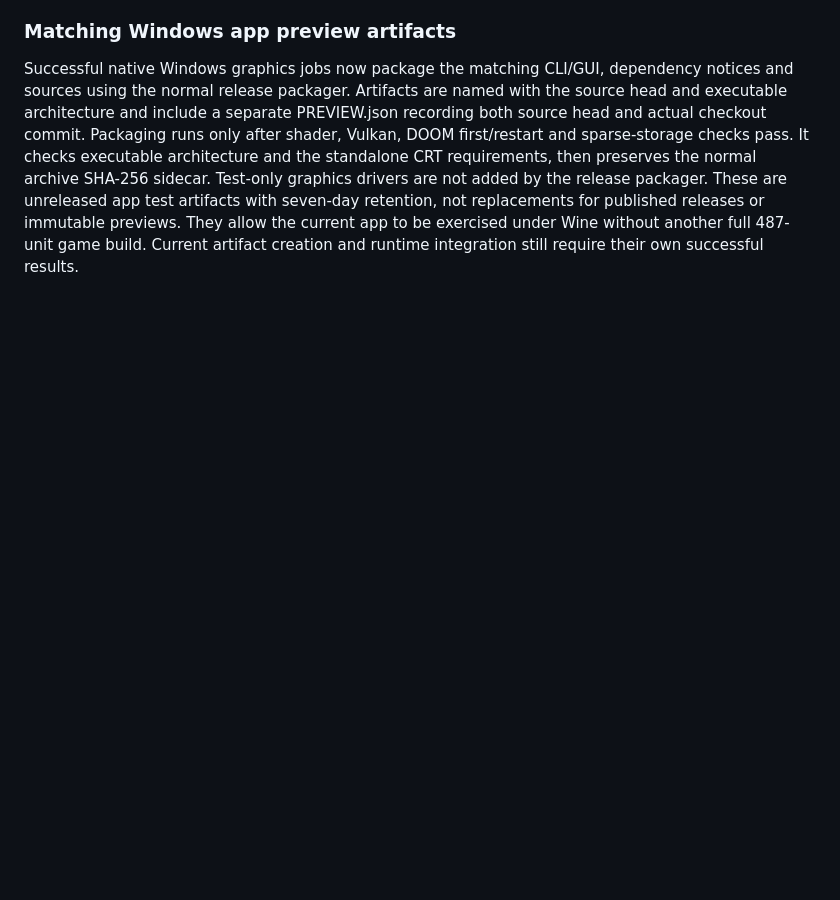
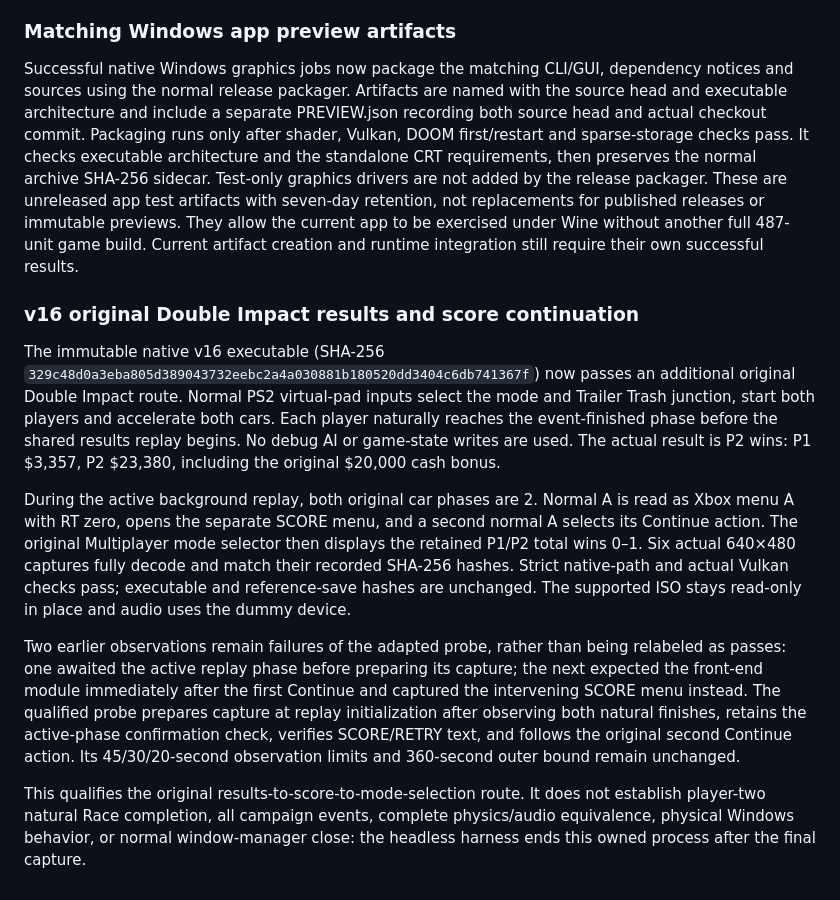
Before and after one commit to centrexity/GamePKG, a Markdown page: docs/native-windows-gameplay-validation.md, the part around the change. Drawn GitHub-style; blank space fills up the shorter version.

Commit message:
Record v16 Double Impact continuation and correct current recipe audit

```diff
--- a/docs/native-windows-gameplay-validation.md
+++ b/docs/native-windows-gameplay-validation.md
@@ -1342,3 +1342,37 @@ seven-day retention, not replacements for published releases or immutable
 previews. They allow the current app to be exercised under Wine without another
 full 487-unit game build. Current artifact creation and runtime integration
 still require their own successful results.
+
+
+### v16 original Double Impact results and score continuation
+
+The immutable native v16 executable (SHA-256
+`329c48d0a3eba805d389043732eebc2a4a030881b180520dd3404c6db741367f`)
+now passes an additional original Double Impact route. Normal PS2 virtual-pad
+inputs select the mode and Trailer Trash junction, start both players and
+accelerate both cars. Each player naturally reaches the event-finished phase
+before the shared results replay begins. No debug AI or game-state writes are
+used. The actual result is P2 wins: P1 $3,357, P2 $23,380, including the original
+$20,000 cash bonus.
+
+During the active background replay, both original car phases are 2. Normal A
+is read as Xbox menu A with RT zero, opens the separate SCORE menu, and a second
+normal A selects its Continue action. The original Multiplayer mode selector
+then displays the retained P1/P2 total wins 0–1. Six actual 640×480 captures
+fully decode and match their recorded SHA-256 hashes. Strict native-path and
+actual Vulkan checks pass; executable and reference-save hashes are unchanged.
+The supported ISO stays read-only in place and audio uses the dummy device.
+
+Two earlier observations remain failures of the adapted probe, rather than
+being relabeled as passes: one awaited the active replay phase before preparing
+its capture; the next expected the front-end module immediately after the first
+Continue and captured the intervening SCORE menu instead. The qualified probe
+prepares capture at replay initialization after observing both natural finishes,
+retains the active-phase confirmation check, verifies SCORE/RETRY text, and
+follows the original second Continue action. Its 45/30/20-second observation
+limits and 360-second outer bound remain unchanged.
+
+This qualifies the original results-to-score-to-mode-selection route. It does
+not establish player-two natural Race completion, all campaign events, complete
+physics/audio equivalence, physical Windows behavior, or normal window-manager
+close: the headless harness ends this owned process after the final capture.
```
Also changed, not shown: docs/IMPLEMENTATION_STATUS.md (+20 -3 lines).
